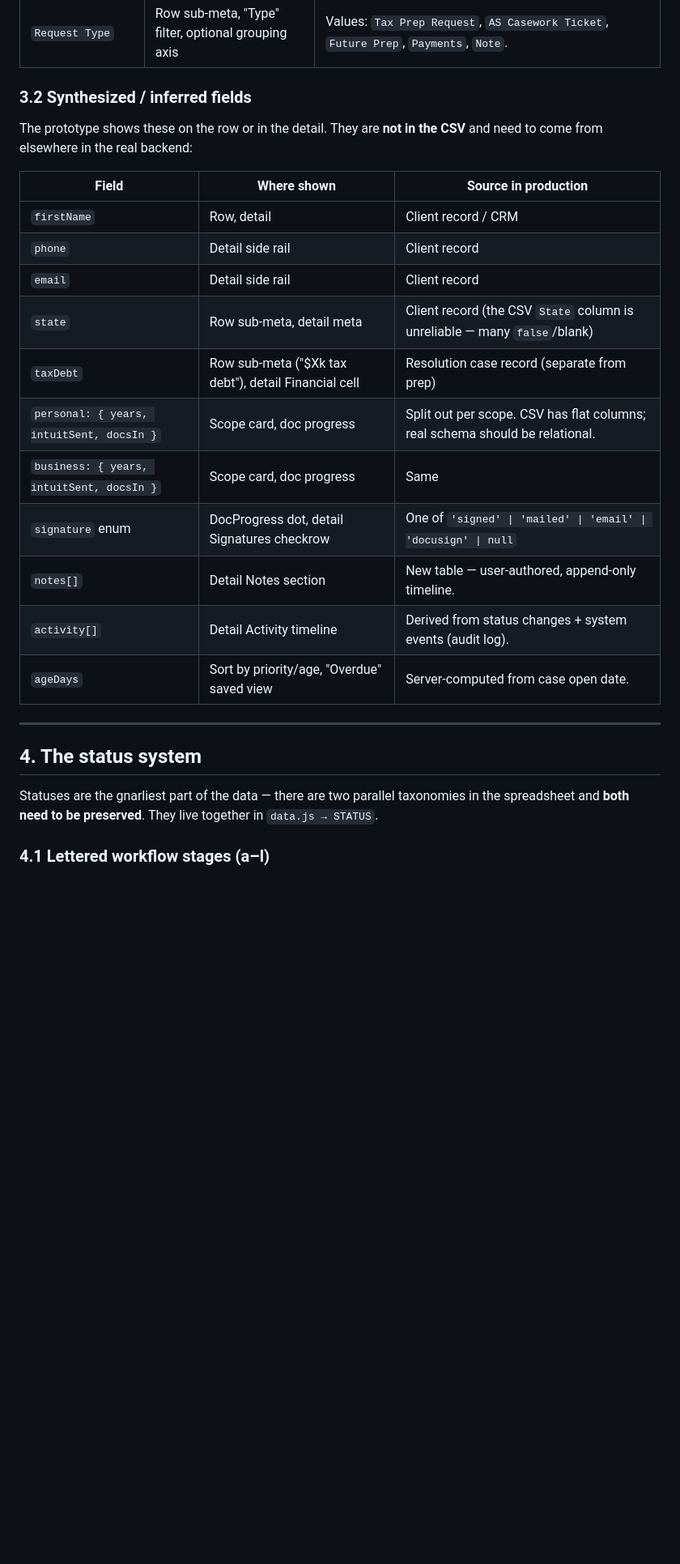
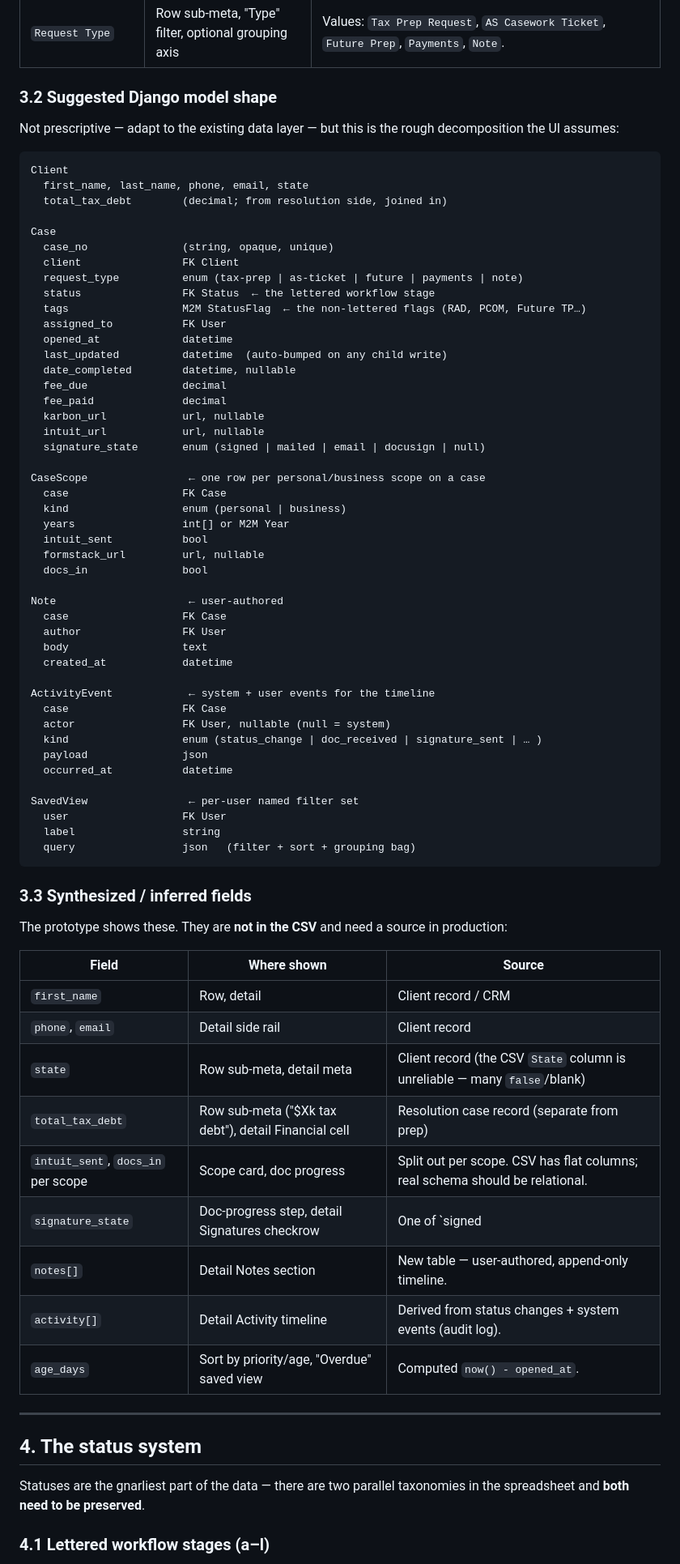
Before and after one commit to jonmccon/ptr-TP-wires, a Markdown page: handoff.md, the part around one of its changes. Shown at 81% size. Rendered like a GitHub page; blank space fills up the shorter version.

````diff
--- a/handoff.md
+++ b/handoff.md
@@ -82,29 +76,79 @@ The source CSV is messy (many spreadsheet artifacts and merged-cell residue). Th
 | `FormStack Business` / `FormStack Personal` | Detail → Documents checkrow action links, scope card | The CSV had **many** FormStack columns; treat as 1 personal + 1 business per case max. |
 | `Request Type` | Row sub-meta, "Type" filter, optional grouping axis | Values: `Tax Prep Request`, `AS Casework Ticket`, `Future Prep`, `Payments`, `Note`. |
 
-### 3.2 Synthesized / inferred fields
+### 3.2 Suggested Django model shape
 
-The prototype shows these on the row or in the detail. They are **not in the CSV** and need to come from elsewhere in the real backend:
+Not prescriptive — adapt to the existing data layer — but this is the rough decomposition the UI assumes:
 
-| Field | Where shown | Source in production |
+```
+Client
+  first_name, last_name, phone, email, state
+  total_tax_debt        (decimal; from resolution side, joined in)
+
+Case
+  case_no               (string, opaque, unique)
+  client                FK Client
+  request_type          enum (tax-prep | as-ticket | future | payments | note)
+  status                FK Status  ← the lettered workflow stage
+  tags                  M2M StatusFlag  ← the non-lettered flags (RAD, PCOM, Future TP…)
+  assigned_to           FK User
+  opened_at             datetime
+  last_updated          datetime  (auto-bumped on any child write)
+  date_completed        datetime, nullable
+  fee_due               decimal
+  fee_paid              decimal
+  karbon_url            url, nullable
+  intuit_url            url, nullable
+  signature_state       enum (signed | mailed | email | docusign | null)
+
+CaseScope                ← one row per personal/business scope on a case
+  case                  FK Case
+  kind                  enum (personal | business)
+  years                 int[] or M2M Year
+  intuit_sent           bool
+  formstack_url         url, nullable
+  docs_in               bool
+
+Note                     ← user-authored
+  case                  FK Case
+  author                FK User
+  body                  text
+  created_at            datetime
+
+ActivityEvent            ← system + user events for the timeline
+  case                  FK Case
+  actor                 FK User, nullable (null = system)
+  kind                  enum (status_change | doc_received | signature_sent | … )
+  payload               json
+  occurred_at           datetime
+
+SavedView                ← per-user named filter set
+  user                  FK User
+  label                 string
+  query                 json   (filter + sort + grouping bag)
+```
+
+### 3.3 Synthesized / inferred fields
+
+The prototype shows these. They are **not in the CSV** and need a source in production:
+
+| Field | Where shown | Source |
 |---|---|---|
-| `firstName` | Row, detail | Client record / CRM |
-| `phone` | Detail side rail | Client record |
-| `email` | Detail side rail | Client record |
+| `first_name` | Row, detail | Client record / CRM |
+| `phone`, `email` | Detail side rail | Client record |
 | `state` | Row sub-meta, detail meta | Client record (the CSV `State` column is unreliable — many `false`/blank) |
-| `taxDebt` | Row sub-meta ("$Xk tax debt"), detail Financial cell | Resolution case record (separate from prep) |
-| `personal: { years, intuitSent, docsIn }` | Scope card, doc progress | Split out per scope. CSV has flat columns; real schema should be relational. |
-| `business: { years, intuitSent, docsIn }` | Scope card, doc progress | Same |
-| `signature` enum | DocProgress dot, detail Signatures checkrow | One of `'signed' \| 'mailed' \| 'email' \| 'docusign' \| null` |
+| `total_tax_debt` | Row sub-meta ("$Xk tax debt"), detail Financial cell | Resolution case record (separate from prep) |
+| `intuit_sent`, `docs_in` per scope | Scope card, doc progress | Split out per scope. CSV has flat columns; real schema should be relational. |
+| `signature_state` | Doc-progress step, detail Signatures checkrow | One of `signed | mailed | email | docusign | null` |
 | `notes[]` | Detail Notes section | New table — user-authored, append-only timeline. |
 | `activity[]` | Detail Activity timeline | Derived from status changes + system events (audit log). |
-| `ageDays` | Sort by priority/age, "Overdue" saved view | Server-computed from case open date. |
+| `age_days` | Sort by priority/age, "Overdue" saved view | Computed `now() - opened_at`. |
 
 ---
 
 ## 4. The status system
 
-Statuses are the gnarliest part of the data — there are two parallel taxonomies in the spreadsheet and **both need to be preserved**. They live together in `data.js → STATUS`.
+Statuses are the gnarliest part of the data — there are two parallel taxonomies in the spreadsheet and **both need to be preserved**.
 
 ### 4.1 Lettered workflow stages (a–l)
 
````
Also changed, not shown: other parts of handoff.md (+218 -132 lines).
